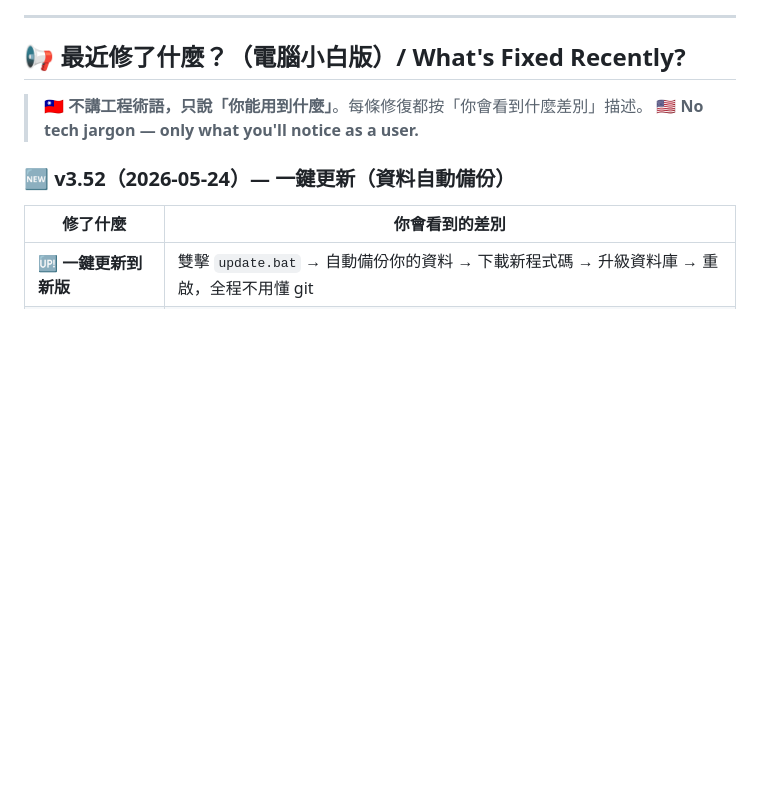
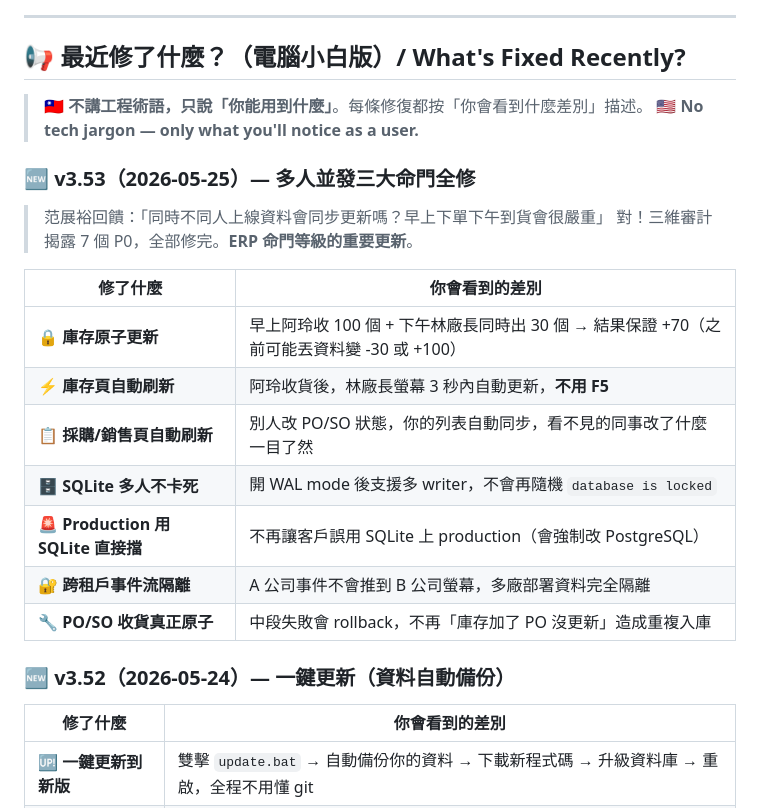
Before and after one commit to fanchanyu/ouvoca, a Markdown page: README.md, the part around the change. GitHub-like rendering; blank space fills up the shorter version.

Commit message:
docs(v3.53b): 加白話版「多人並發三大命門全修」段落
═══ README 開頭新增 ═══
「最近修了什麼」加 v3.53 表格（7 條白話）：
- 庫存原子更新（早上收貨下午出貨不丟資料）
- 庫存頁自動刷新（3 秒內，不用 F5）
- 採購/銷售頁自動刷新
- SQLite 多人不卡死（WAL）
- Production 用 SQLite 直接擋
- 跨租戶事件流隔離
- PO/SO 收貨真正原子

Co-Authored-By: Claude Opus 4.7 <noreply@anthropic.com>

```diff
--- a/README.md
+++ b/README.md
@@ -31,6 +31,21 @@
 
 > 🇹🇼 **不講工程術語，只說「你能用到什麼」**。每條修復都按「你會看到什麼差別」描述。
 > 🇺🇸 **No tech jargon — only what you'll notice as a user.**
+
+### 🆕 v3.53（2026-05-25）— 多人並發三大命門全修
+
+> 范展裕回饋：「同時不同人上線資料會同步更新嗎？早上下單下午到貨會很嚴重」
+> 對！三維審計揭露 7 個 P0，全部修完。**ERP 命門等級的重要更新**。
+
+| 修了什麼 | 你會看到的差別 |
+|---|---|
+| 🔒 **庫存原子更新** | 早上阿玲收 100 個 + 下午林廠長同時出 30 個 → 結果保證 +70（之前可能丟資料變 -30 或 +100）|
+| ⚡ **庫存頁自動刷新** | 阿玲收貨後，林廠長螢幕 3 秒內自動更新，**不用 F5** |
+| 📋 **採購/銷售頁自動刷新** | 別人改 PO/SO 狀態，你的列表自動同步，看不見的同事改了什麼一目了然 |
+| 🗄️ **SQLite 多人不卡死** | 開 WAL mode 後支援多 writer，不會再隨機 `database is locked` |
+| 🚨 **Production 用 SQLite 直接擋** | 不再讓客戶誤用 SQLite 上 production（會強制改 PostgreSQL）|
+| 🔐 **跨租戶事件流隔離** | A 公司事件不會推到 B 公司螢幕，多廠部署資料完全隔離 |
+| 🔧 **PO/SO 收貨真正原子** | 中段失敗會 rollback，不再「庫存加了 PO 沒更新」造成重複入庫 |
 
 ### 🆕 v3.52（2026-05-24）— 一鍵更新（資料自動備份）
 
```
